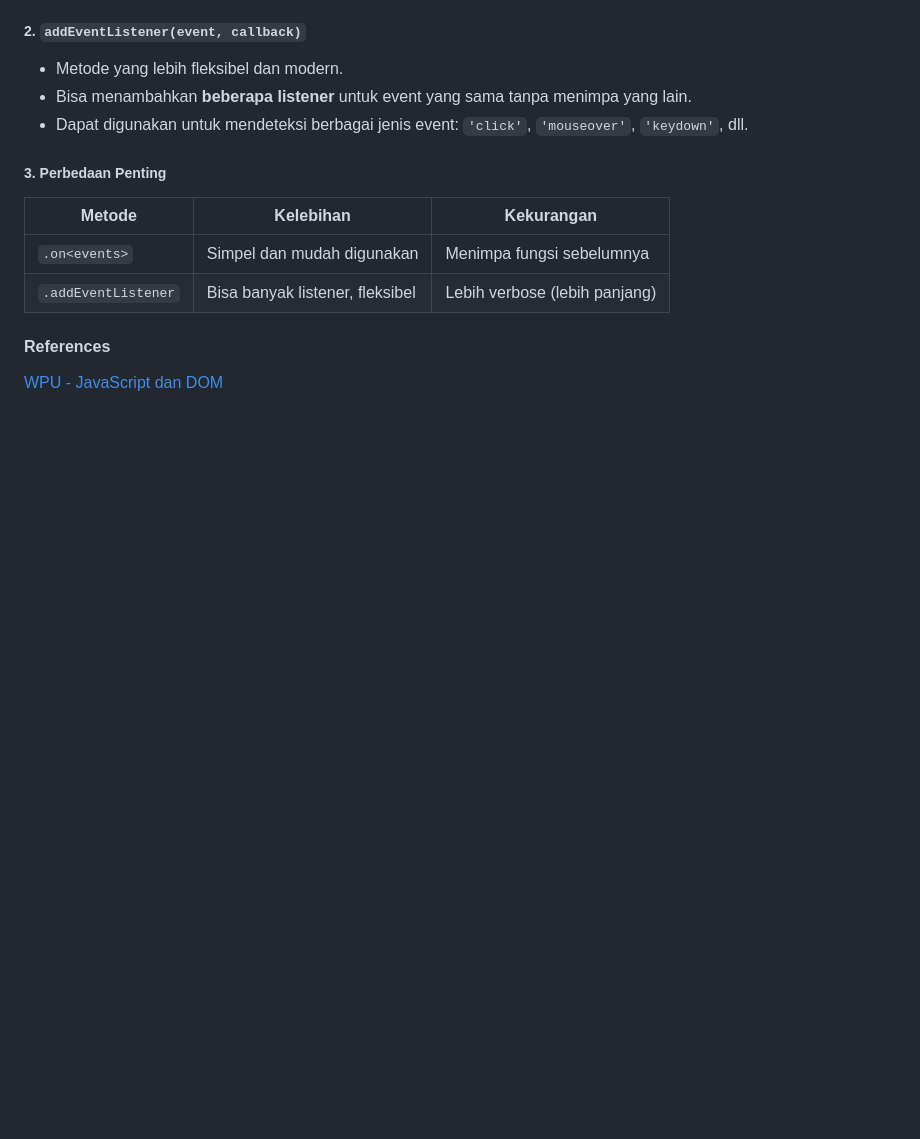
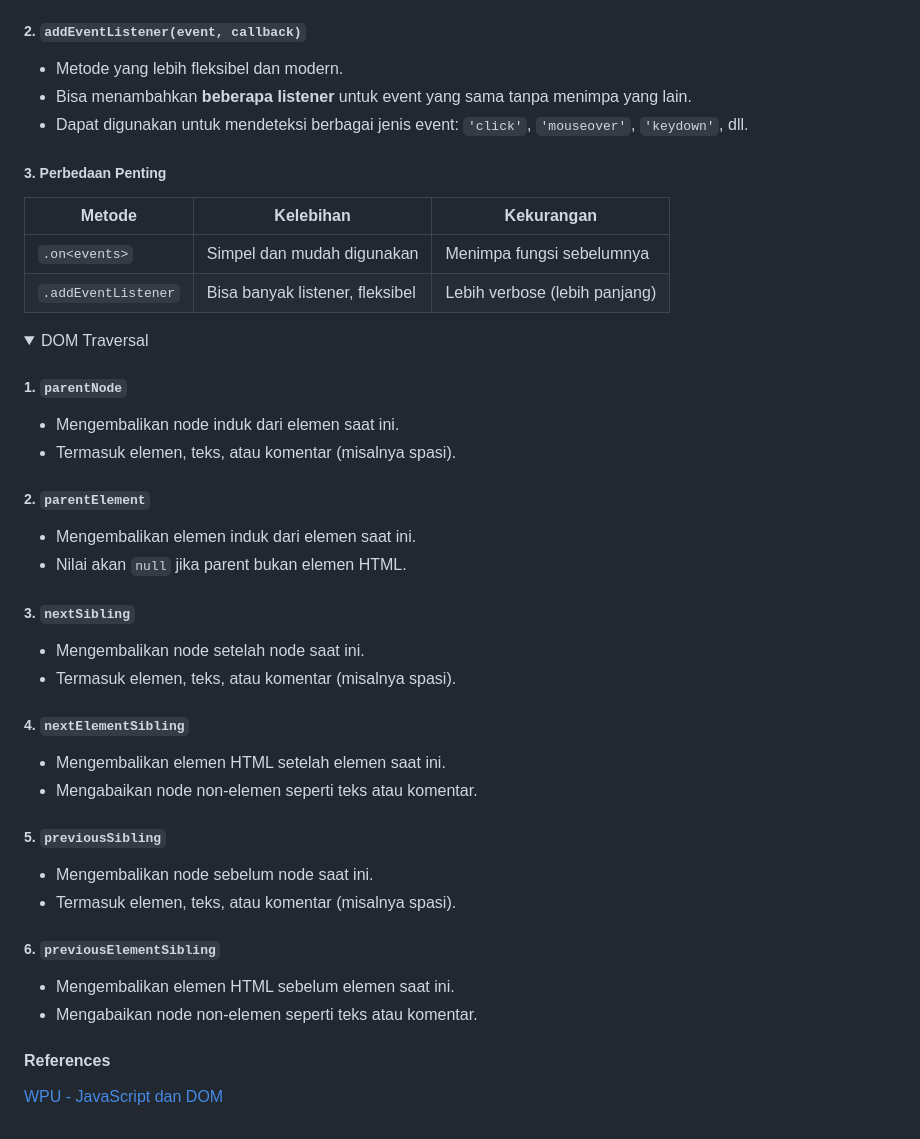
Before and after one commit to imPixelity/js-dom, a Markdown page: README.md, the part around the change. Rendered like a GitHub page; folded sections open; blank space fills up the shorter version.

```diff
--- a/README.md
+++ b/README.md
@@ -134,6 +134,41 @@ Metode manipulasi class yang fleksibel dan aman:
 
 </details>
 
+<details>
+<summary style="font-weight:bold;font-size:18px;color:black;">DOM Traversal</summary>
+
+##### 1. `parentNode`
+
+- Mengembalikan node induk dari elemen saat ini.
+- Termasuk elemen, teks, atau komentar (misalnya spasi).
+
+##### 2. `parentElement`
+
+- Mengembalikan elemen induk dari elemen saat ini.
+- Nilai akan `null` jika parent bukan elemen HTML.
+
+##### 3. `nextSibling`
+
+- Mengembalikan node setelah node saat ini.
+- Termasuk elemen, teks, atau komentar (misalnya spasi).
+
+##### 4. `nextElementSibling`
+
+- Mengembalikan elemen HTML setelah elemen saat ini.
+- Mengabaikan node non-elemen seperti teks atau komentar.
+
+##### 5. `previousSibling`
+
+- Mengembalikan node sebelum node saat ini.
+- Termasuk elemen, teks, atau komentar (misalnya spasi).
+
+##### 6. `previousElementSibling`
+
+- Mengembalikan elemen HTML sebelum elemen saat ini.
+- Mengabaikan node non-elemen seperti teks atau komentar.
+
+</details>
+
 #### References
 
 [WPU - JavaScript dan DOM](https://www.youtube.com/playlist?list=PLFIM0718LjIWB3YRoQbQh82ZewAGtE2-3)
```
